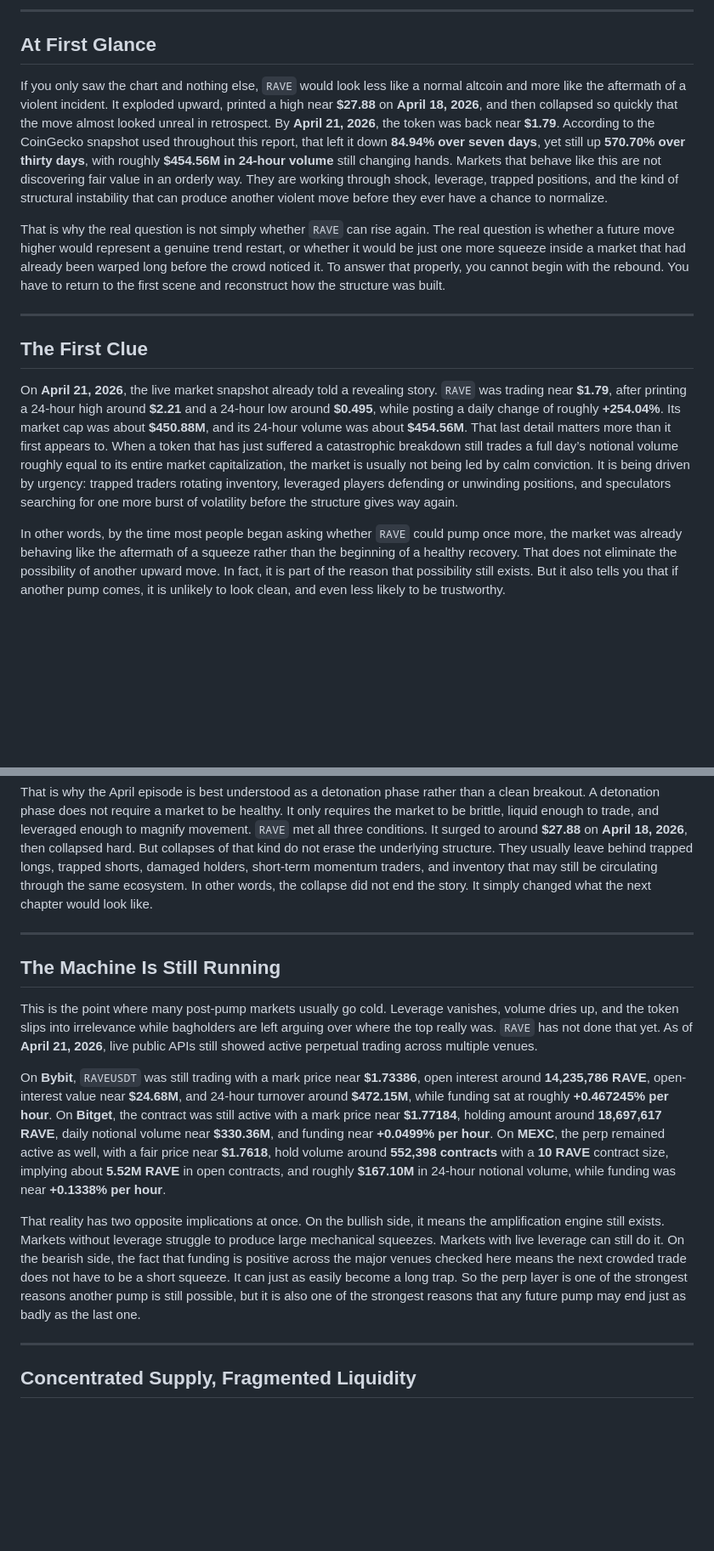
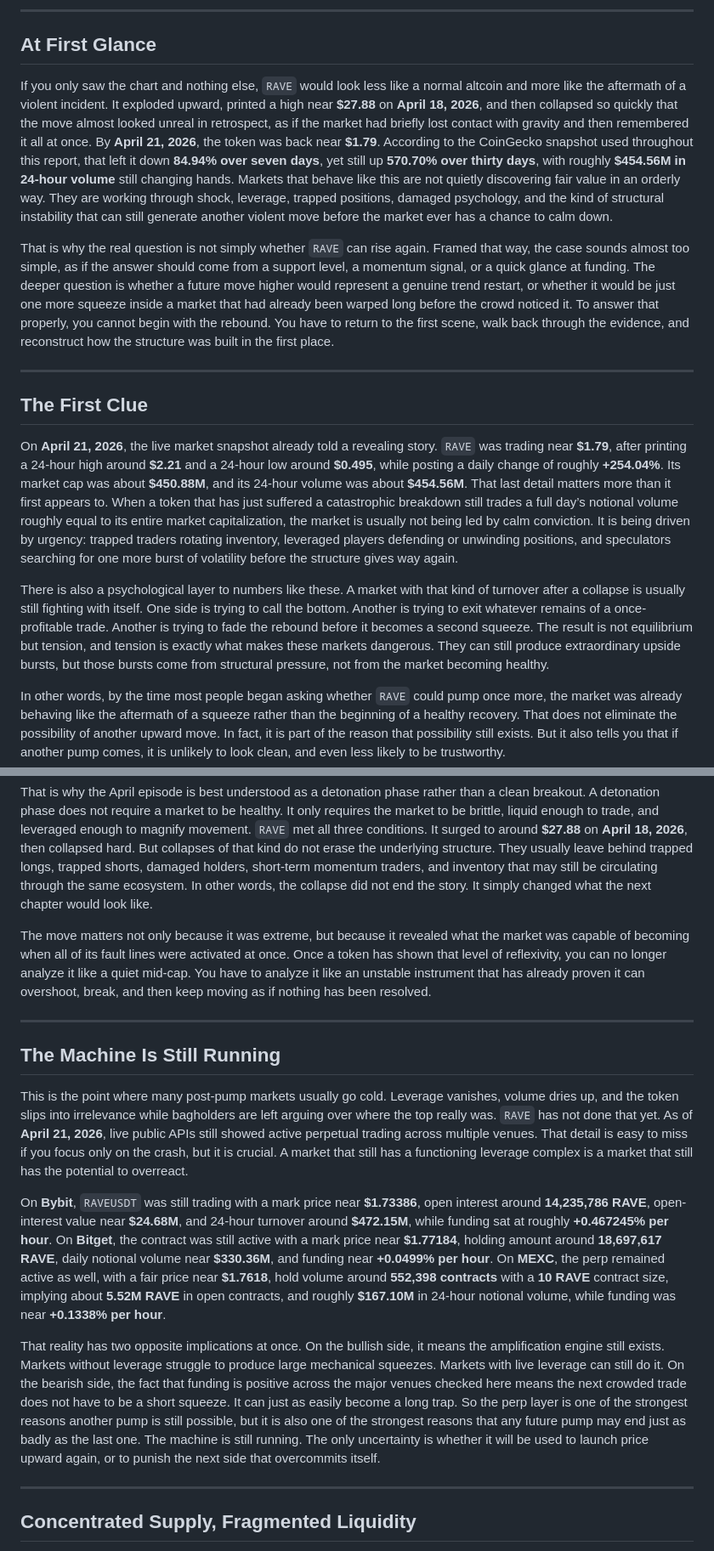
Before and after one commit to ThanaLamth/deep-research-coin, a Markdown page: research-output/ravedao-will-rave-hit-another-pump-2026-04-21-original.md, 2 parts joined by grey strips. Shown at 85% size. Drawn GitHub-style; blank space fills up the shorter version.

```diff
--- a/research-output/ravedao-will-rave-hit-another-pump-2026-04-21-original.md
+++ b/research-output/ravedao-will-rave-hit-another-pump-2026-04-21-original.md
@@ -8,15 +8,17 @@
 
 ## At First Glance
 
-If you only saw the chart and nothing else, `RAVE` would look less like a normal altcoin and more like the aftermath of a violent incident. It exploded upward, printed a high near **$27.88** on **April 18, 2026**, and then collapsed so quickly that the move almost looked unreal in retrospect. By **April 21, 2026**, the token was back near **$1.79**. According to the CoinGecko snapshot used throughout this report, that left it down **84.94% over seven days**, yet still up **570.70% over thirty days**, with roughly **$454.56M in 24-hour volume** still changing hands. Markets that behave like this are not discovering fair value in an orderly way. They are working through shock, leverage, trapped positions, and the kind of structural instability that can produce another violent move before they ever have a chance to normalize.
+If you only saw the chart and nothing else, `RAVE` would look less like a normal altcoin and more like the aftermath of a violent incident. It exploded upward, printed a high near **$27.88** on **April 18, 2026**, and then collapsed so quickly that the move almost looked unreal in retrospect, as if the market had briefly lost contact with gravity and then remembered it all at once. By **April 21, 2026**, the token was back near **$1.79**. According to the CoinGecko snapshot used throughout this report, that left it down **84.94% over seven days**, yet still up **570.70% over thirty days**, with roughly **$454.56M in 24-hour volume** still changing hands. Markets that behave like this are not quietly discovering fair value in an orderly way. They are working through shock, leverage, trapped positions, damaged psychology, and the kind of structural instability that can still generate another violent move before the market ever has a chance to calm down.
 
-That is why the real question is not simply whether `RAVE` can rise again. The real question is whether a future move higher would represent a genuine trend restart, or whether it would be just one more squeeze inside a market that had already been warped long before the crowd noticed it. To answer that properly, you cannot begin with the rebound. You have to return to the first scene and reconstruct how the structure was built.
+That is why the real question is not simply whether `RAVE` can rise again. Framed that way, the case sounds almost too simple, as if the answer should come from a support level, a momentum signal, or a quick glance at funding. The deeper question is whether a future move higher would represent a genuine trend restart, or whether it would be just one more squeeze inside a market that had already been warped long before the crowd noticed it. To answer that properly, you cannot begin with the rebound. You have to return to the first scene, walk back through the evidence, and reconstruct how the structure was built in the first place.
 
 ---
 
 ## The First Clue
 
 On **April 21, 2026**, the live market snapshot already told a revealing story. `RAVE` was trading near **$1.79**, after printing a 24-hour high around **$2.21** and a 24-hour low around **$0.495**, while posting a daily change of roughly **+254.04%**. Its market cap was about **$450.88M**, and its 24-hour volume was about **$454.56M**. That last detail matters more than it first appears to. When a token that has just suffered a catastrophic breakdown still trades a full day’s notional volume roughly equal to its entire market capitalization, the market is usually not being led by calm conviction. It is being driven by urgency: trapped traders rotating inventory, leveraged players defending or unwinding positions, and speculators searching for one more burst of volatility before the structure gives way again.
+
+There is also a psychological layer to numbers like these. A market with that kind of turnover after a collapse is usually still fighting with itself. One side is trying to call the bottom. Another is trying to exit whatever remains of a once-profitable trade. Another is trying to fade the rebound before it becomes a second squeeze. The result is not equilibrium but tension, and tension is exactly what makes these markets dangerous. They can still produce extraordinary upside bursts, but those bursts come from structural pressure, not from the market becoming healthy.
 
 In other words, by the time most people began asking whether `RAVE` could pump once more, the market was already behaving like the aftermath of a squeeze rather than the beginning of a healthy recovery. That does not eliminate the possibility of another upward move. In fact, it is part of the reason that possibility still exists. But it also tells you that if another pump comes, it is unlikely to look clean, and even less likely to be trustworthy.
 
@@ -68,15 +72,17 @@ By the time the market reached **April 2026**, the earlier pieces were already i
 
 That is why the April episode is best understood as a detonation phase rather than a clean breakout. A detonation phase does not require a market to be healthy. It only requires the market to be brittle, liquid enough to trade, and leveraged enough to magnify movement. `RAVE` met all three conditions. It surged to around **$27.88** on **April 18, 2026**, then collapsed hard. But collapses of that kind do not erase the underlying structure. They usually leave behind trapped longs, trapped shorts, damaged holders, short-term momentum traders, and inventory that may still be circulating through the same ecosystem. In other words, the collapse did not end the story. It simply changed what the next chapter would look like.
 
+The move matters not only because it was extreme, but because it revealed what the market was capable of becoming when all of its fault lines were activated at once. Once a token has shown that level of reflexivity, you can no longer analyze it like a quiet mid-cap. You have to analyze it like an unstable instrument that has already proven it can overshoot, break, and then keep moving as if nothing has been resolved.
+
 ---
 
 ## The Machine Is Still Running
 
-This is the point where many post-pump markets usually go cold. Leverage vanishes, volume dries up, and the token slips into irrelevance while bagholders are left arguing over where the top really was. `RAVE` has not done that yet. As of **April 21, 2026**, live public APIs still showed active perpetual trading across multiple venues.
+This is the point where many post-pump markets usually go cold. Leverage vanishes, volume dries up, and the token slips into irrelevance while bagholders are left arguing over where the top really was. `RAVE` has not done that yet. As of **April 21, 2026**, live public APIs still showed active perpetual trading across multiple venues. That detail is easy to miss if you focus only on the crash, but it is crucial. A market that still has a functioning leverage complex is a market that still has the potential to overreact.
 
 On **Bybit**, `RAVEUSDT` was still trading with a mark price near **$1.73386**, open interest around **14,235,786 RAVE**, open-interest value near **$24.68M**, and 24-hour turnover around **$472.15M**, while funding sat at roughly **+0.467245% per hour**. On **Bitget**, the contract was still active with a mark price near **$1.77184**, holding amount around **18,697,617 RAVE**, daily notional volume near **$330.36M**, and funding near **+0.0499% per hour**. On **MEXC**, the perp remained active as well, with a fair price near **$1.7618**, hold volume around **552,398 contracts** with a **10 RAVE** contract size, implying about **5.52M RAVE** in open contracts, and roughly **$167.10M** in 24-hour notional volume, while funding was near **+0.1338% per hour**.
 
-That reality has two opposite implications at once. On the bullish side, it means the amplification engine still exists. Markets without leverage struggle to produce large mechanical squeezes. Markets with live leverage can still do it. On the bearish side, the fact that funding is positive across the major venues checked here means the next crowded trade does not have to be a short squeeze. It can just as easily become a long trap. So the perp layer is one of the strongest reasons another pump is still possible, but it is also one of the strongest reasons that any future pump may end just as badly as the last one.
+That reality has two opposite implications at once. On the bullish side, it means the amplification engine still exists. Markets without leverage struggle to produce large mechanical squeezes. Markets with live leverage can still do it. On the bearish side, the fact that funding is positive across the major venues checked here means the next crowded trade does not have to be a short squeeze. It can just as easily become a long trap. So the perp layer is one of the strongest reasons another pump is still possible, but it is also one of the strongest reasons that any future pump may end just as badly as the last one. The machine is still running. The only uncertainty is whether it will be used to launch price upward again, or to punish the next side that overcommits itself.
 
 ---
 
```
Also changed, not shown: other parts of research-output/ravedao-will-rave-hit-another-pump-2026-04-21-original.md (+16 -12 lines).
